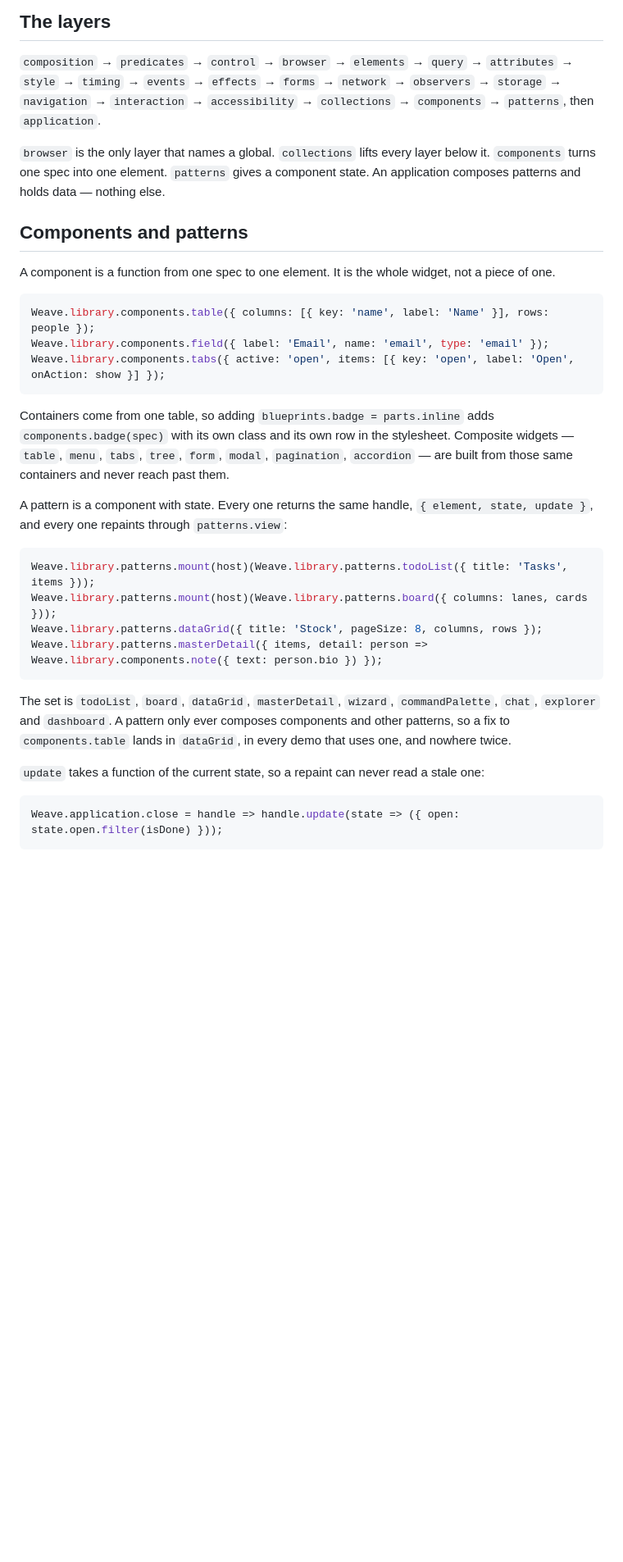
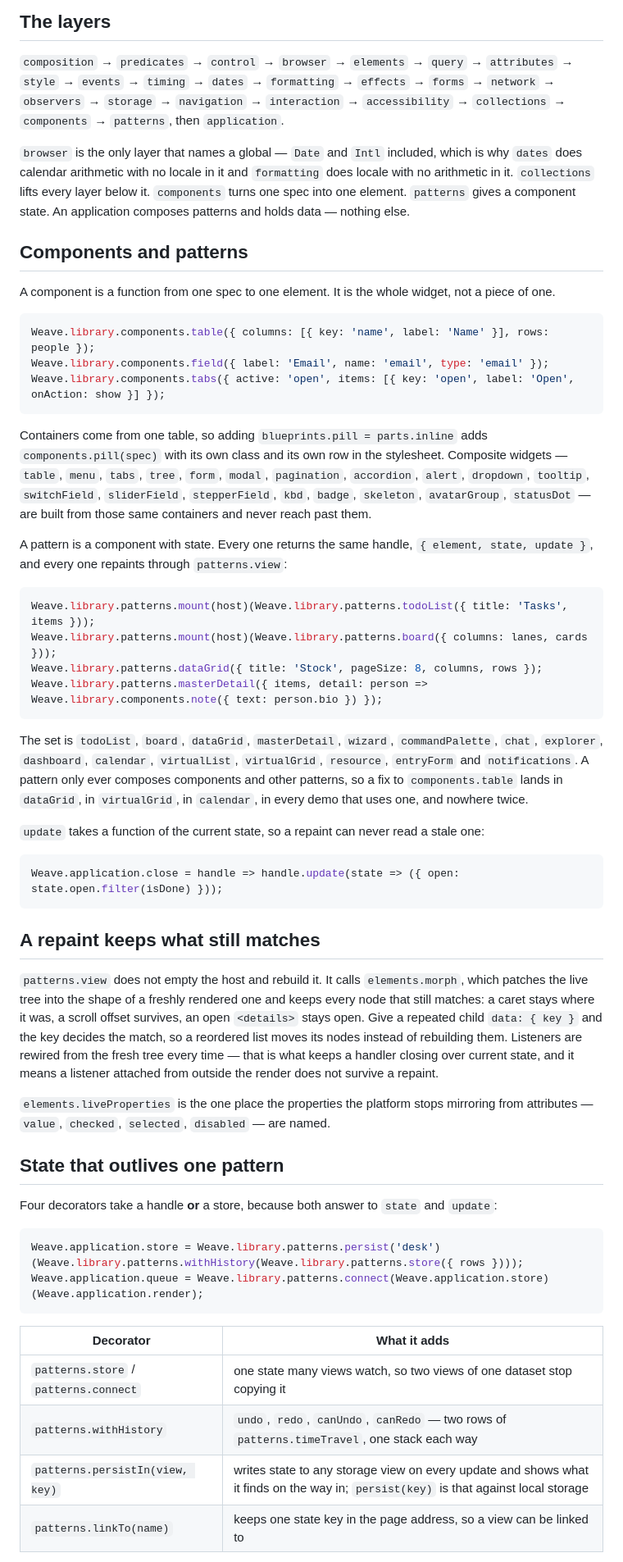
Before and after one commit to ainigh/oneliner, a Markdown page: README.md, the part around one of its changes. Shown at 82% size. Drawn GitHub-style; blank space fills up the shorter version.

````diff
--- a/README.md
+++ b/README.md
@@ -75,12 +81,14 @@ because the audit refused the alternative.
 ## The layers
 
 `composition` → `predicates` → `control` → `browser` → `elements` → `query` → `attributes` → `style` →
-`timing` → `events` → `effects` → `forms` → `network` → `observers` → `storage` → `navigation` →
-`interaction` → `accessibility` → `collections` → `components` → `patterns`, then `application`.
+`events` → `timing` → `dates` → `formatting` → `effects` → `forms` → `network` → `observers` →
+`storage` → `navigation` → `interaction` → `accessibility` → `collections` → `components` →
+`patterns`, then `application`.
 
-`browser` is the only layer that names a global. `collections` lifts every layer below it.
-`components` turns one spec into one element. `patterns` gives a component state. An application
-composes patterns and holds data — nothing else.
+`browser` is the only layer that names a global — `Date` and `Intl` included, which is why `dates`
+does calendar arithmetic with no locale in it and `formatting` does locale with no arithmetic in it.
+`collections` lifts every layer below it. `components` turns one spec into one element. `patterns`
+gives a component state. An application composes patterns and holds data — nothing else.
 
 ## Components and patterns
 
@@ -92,10 +100,11 @@ Weave.library.components.field({ label: 'Email', name: 'email', type: 'email' })
 Weave.library.components.tabs({ active: 'open', items: [{ key: 'open', label: 'Open', onAction: show }] });
 ```
 
-Containers come from one table, so adding `blueprints.badge = parts.inline` adds
-`components.badge(spec)` with its own class and its own row in the stylesheet. Composite widgets —
-`table`, `menu`, `tabs`, `tree`, `form`, `modal`, `pagination`, `accordion` — are built from those
-same containers and never reach past them.
+Containers come from one table, so adding `blueprints.pill = parts.inline` adds
+`components.pill(spec)` with its own class and its own row in the stylesheet. Composite widgets —
+`table`, `menu`, `tabs`, `tree`, `form`, `modal`, `pagination`, `accordion`, `alert`, `dropdown`,
+`tooltip`, `switchField`, `sliderField`, `stepperField`, `kbd`, `badge`, `skeleton`, `avatarGroup`,
+`statusDot` — are built from those same containers and never reach past them.
 
 A pattern is a component with state. Every one returns the same handle, `{ element, state, update }`,
 and every one repaints through `patterns.view`:
@@ -108,11 +117,43 @@ Weave.library.patterns.masterDetail({ items, detail: person => Weave.library.com
 ```
 
 The set is `todoList`, `board`, `dataGrid`, `masterDetail`, `wizard`, `commandPalette`, `chat`,
-`explorer` and `dashboard`. A pattern only ever composes components and other patterns, so a fix to
-`components.table` lands in `dataGrid`, in every demo that uses one, and nowhere twice.
+`explorer`, `dashboard`, `calendar`, `virtualList`, `virtualGrid`, `resource`, `entryForm` and
+`notifications`. A pattern only ever composes components and other patterns, so a fix to
+`components.table` lands in `dataGrid`, in `virtualGrid`, in `calendar`, in every demo that uses
+one, and nowhere twice.
 
 `update` takes a function of the current state, so a repaint can never read a stale one:
 
 ```js
 Weave.application.close = handle => handle.update(state => ({ open: state.open.filter(isDone) }));
 ```
+
+## A repaint keeps what still matches
+
+`patterns.view` does not empty the host and rebuild it. It calls `elements.morph`, which patches the
+live tree into the shape of a freshly rendered one and keeps every node that still matches: a caret
+stays where it was, a scroll offset survives, an open `<details>` stays open. Give a repeated child
+`data: { key }` and the key decides the match, so a reordered list moves its nodes instead of
+rebuilding them. Listeners are rewired from the fresh tree every time — that is what keeps a handler
+closing over current state, and it means a listener attached from outside the render does not
+survive a repaint.
+
+`elements.liveProperties` is the one place the properties the platform stops mirroring from
+attributes — `value`, `checked`, `selected`, `disabled` — are named.
+
+## State that outlives one pattern
+
+Four decorators take a handle **or** a store, because both answer to `state` and `update`:
+
+```js
+Weave.application.store = Weave.library.patterns.persist('desk')(Weave.library.patterns.withHistory(Weave.library.patterns.store({ rows })));
+Weave.application.queue = Weave.library.patterns.connect(Weave.application.store)(Weave.application.render);
+```
+
+| Decorator | What it adds |
+|---|---|
+| `patterns.store` / `patterns.connect` | one state many views watch, so two views of one dataset stop copying it |
+| `patterns.withHistory` | `undo`, `redo`, `canUndo`, `canRedo` — two rows of `patterns.timeTravel`, one stack each way |
+| `patterns.persistIn(view, key)` | writes state to any storage view on every update and shows what it finds on the way in; `persist(key)` is that against local storage |
+| `patterns.linkTo(name)` | keeps one state key in the page address, so a view can be linked to |
+
````
Also changed, not shown: other parts of README.md (+49 -12 lines).
